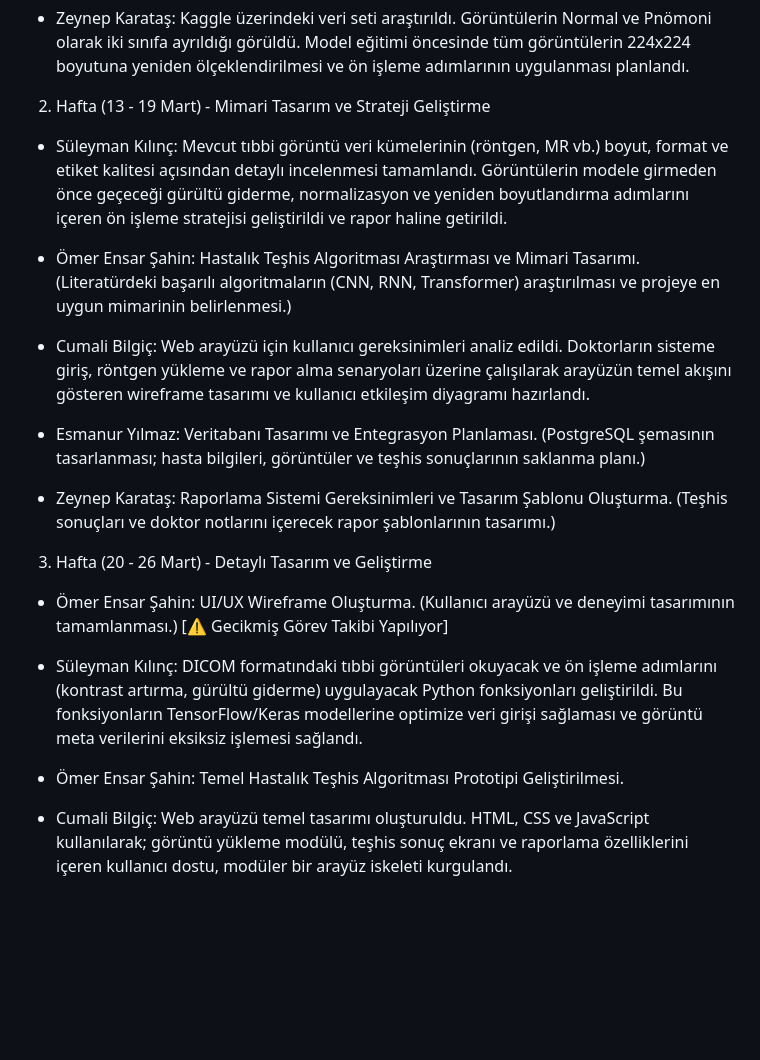
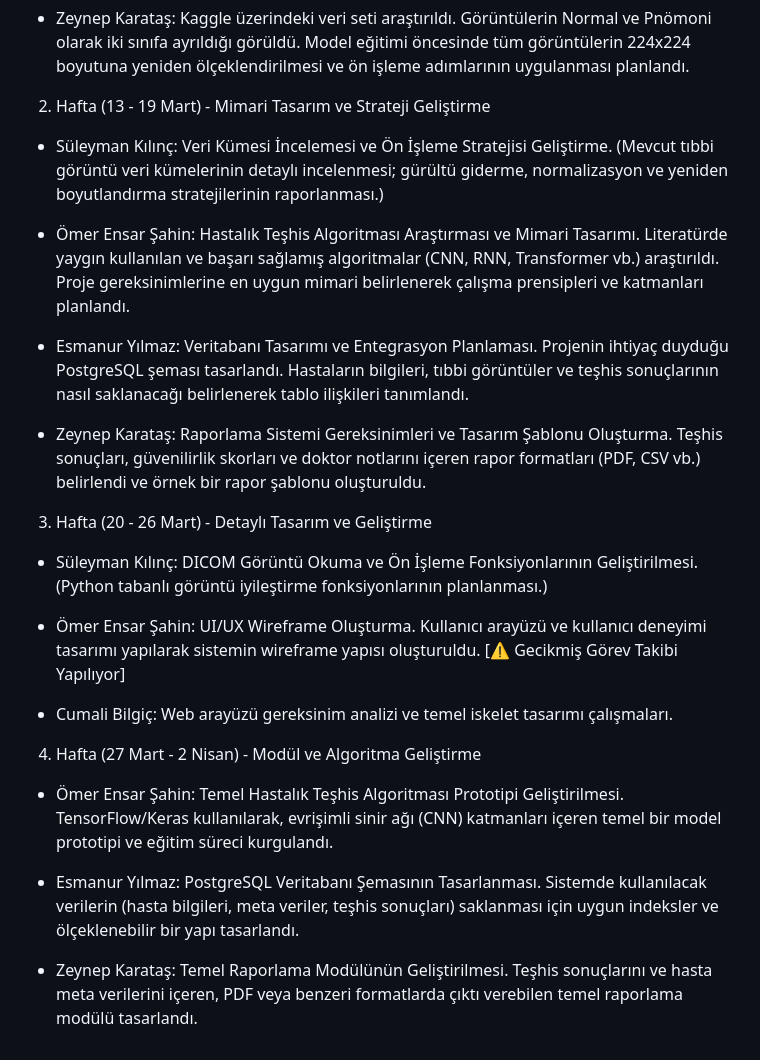
Before and after one commit to SuleymanKilincc/Saglikta-Yapay-Zeka-Tani-Sistemi, a Markdown page: projeakisi.md, the part around the change. Drawn GitHub-style; blank space fills up the shorter version.

```diff
--- a/projeakisi.md
+++ b/projeakisi.md
@@ -10,23 +10,24 @@
 * Zeynep Karataş: Kaggle üzerindeki veri seti araştırıldı. Görüntülerin Normal ve Pnömoni olarak iki sınıfa ayrıldığı görüldü. Model eğitimi öncesinde tüm görüntülerin 224x224 boyutuna yeniden ölçeklendirilmesi ve ön işleme adımlarının uygulanması planlandı.
 
 2. Hafta (13 - 19 Mart) - Mimari Tasarım ve Strateji Geliştirme
+* Süleyman Kılınç: Veri Kümesi İncelemesi ve Ön İşleme Stratejisi Geliştirme. (Mevcut tıbbi görüntü veri kümelerinin detaylı incelenmesi; gürültü giderme, normalizasyon ve yeniden boyutlandırma stratejilerinin raporlanması.)
 
-* Süleyman Kılınç: Mevcut tıbbi görüntü veri kümelerinin (röntgen, MR vb.) boyut, format ve etiket kalitesi açısından detaylı incelenmesi tamamlandı. Görüntülerin modele girmeden önce geçeceği gürültü giderme, normalizasyon ve yeniden boyutlandırma adımlarını içeren ön işleme stratejisi geliştirildi ve rapor haline getirildi.
+* Ömer Ensar Şahin: Hastalık Teşhis Algoritması Araştırması ve Mimari Tasarımı. Literatürde yaygın kullanılan ve başarı sağlamış algoritmalar (CNN, RNN, Transformer vb.) araştırıldı. Proje gereksinimlerine en uygun mimari belirlenerek çalışma prensipleri ve katmanları planlandı.
 
-* Ömer Ensar Şahin: Hastalık Teşhis Algoritması Araştırması ve Mimari Tasarımı. (Literatürdeki başarılı algoritmaların (CNN, RNN, Transformer) araştırılması ve projeye en uygun mimarinin belirlenmesi.)
+* Esmanur Yılmaz: Veritabanı Tasarımı ve Entegrasyon Planlaması. Projenin ihtiyaç duyduğu PostgreSQL şeması tasarlandı. Hastaların bilgileri, tıbbi görüntüler ve teşhis sonuçlarının nasıl saklanacağı belirlenerek tablo ilişkileri tanımlandı.
 
-* Cumali Bilgiç: Web arayüzü için kullanıcı gereksinimleri analiz edildi. Doktorların sisteme giriş, röntgen yükleme ve rapor alma senaryoları üzerine çalışılarak arayüzün temel akışını gösteren wireframe tasarımı ve   kullanıcı etkileşim diyagramı hazırlandı.
+* Zeynep Karataş: Raporlama Sistemi Gereksinimleri ve Tasarım Şablonu Oluşturma. Teşhis sonuçları, güvenilirlik skorları ve doktor notlarını içeren rapor formatları (PDF, CSV vb.) belirlendi ve örnek bir rapor şablonu oluşturuldu.
 
-* Esmanur Yılmaz: Veritabanı Tasarımı ve Entegrasyon Planlaması. (PostgreSQL şemasının tasarlanması; hasta bilgileri, görüntüler ve teşhis sonuçlarının saklanma planı.)
+ 3. Hafta (20 - 26 Mart) - Detaylı Tasarım ve Geliştirme
+* Süleyman Kılınç: DICOM Görüntü Okuma ve Ön İşleme Fonksiyonlarının Geliştirilmesi. (Python tabanlı görüntü iyileştirme fonksiyonlarının planlanması.)
 
-* Zeynep Karataş: Raporlama Sistemi Gereksinimleri ve Tasarım Şablonu Oluşturma. (Teşhis sonuçları ve doktor notlarını içerecek rapor şablonlarının tasarımı.)
+* Ömer Ensar Şahin: UI/UX Wireframe Oluşturma. Kullanıcı arayüzü ve kullanıcı deneyimi tasarımı yapılarak sistemin wireframe yapısı oluşturuldu. [⚠️ Gecikmiş Görev Takibi Yapılıyor]
 
-3. Hafta (20 - 26 Mart) - Detaylı Tasarım ve Geliştirme
+* Cumali Bilgiç: Web arayüzü gereksinim analizi ve temel iskelet tasarımı çalışmaları.
 
-* Ömer Ensar Şahin: UI/UX Wireframe Oluşturma. (Kullanıcı arayüzü ve deneyimi tasarımının tamamlanması.) [⚠️ Gecikmiş Görev Takibi Yapılıyor]
+4. Hafta (27 Mart - 2 Nisan) - Modül ve Algoritma Geliştirme
+* Ömer Ensar Şahin: Temel Hastalık Teşhis Algoritması Prototipi Geliştirilmesi. TensorFlow/Keras kullanılarak, evrişimli sinir ağı (CNN) katmanları içeren temel bir model prototipi ve eğitim süreci kurgulandı.
 
-* Süleyman Kılınç: DICOM formatındaki tıbbi görüntüleri okuyacak ve ön işleme adımlarını (kontrast artırma, gürültü giderme) uygulayacak Python fonksiyonları geliştirildi. Bu fonksiyonların TensorFlow/Keras modellerine optimize veri girişi sağlaması ve görüntü meta verilerini eksiksiz işlemesi sağlandı.
+* Esmanur Yılmaz: PostgreSQL Veritabanı Şemasının Tasarlanması. Sistemde kullanılacak verilerin (hasta bilgileri, meta veriler, teşhis sonuçları) saklanması için uygun indeksler ve ölçeklenebilir bir yapı tasarlandı.
 
-* Ömer Ensar Şahin: Temel Hastalık Teşhis Algoritması Prototipi Geliştirilmesi.
-
-* Cumali Bilgiç: Web arayüzü temel tasarımı oluşturuldu. HTML, CSS ve JavaScript kullanılarak; görüntü yükleme modülü, teşhis sonuç ekranı ve raporlama özelliklerini içeren kullanıcı dostu, modüler bir arayüz iskeleti   kurgulandı.
+* Zeynep Karataş: Temel Raporlama Modülünün Geliştirilmesi. Teşhis sonuçlarını ve hasta meta verilerini içeren, PDF veya benzeri formatlarda çıktı verebilen temel raporlama modülü tasarlandı.
```
